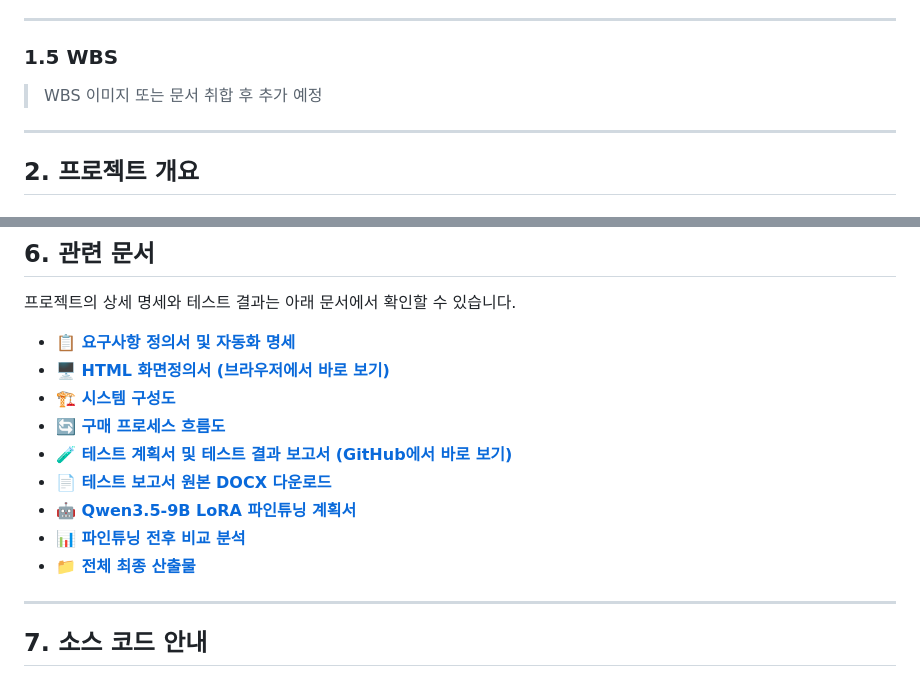
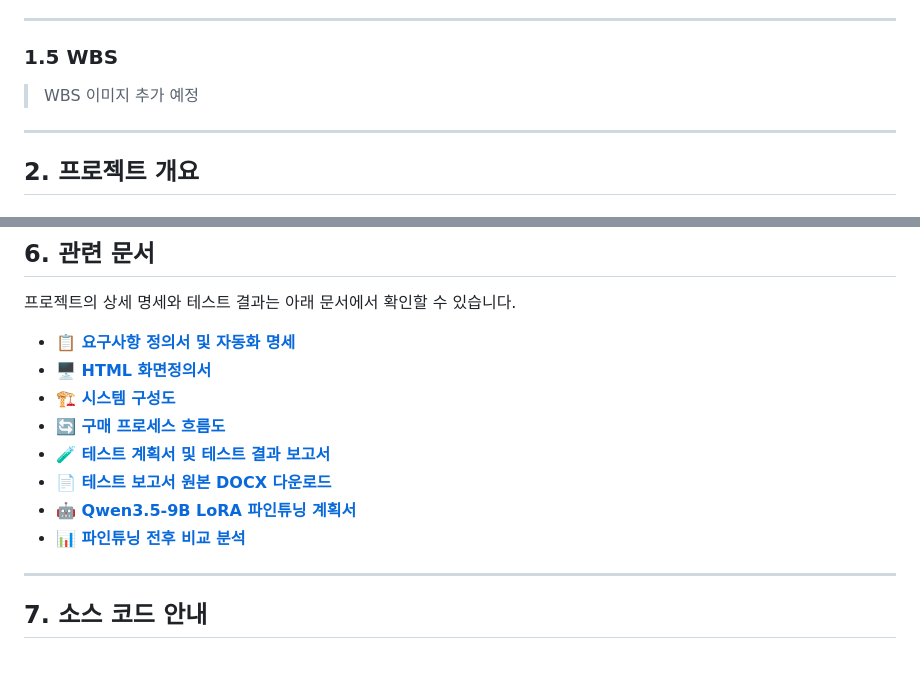
Before and after one commit to SKNETWORKS-FAMILY-AICAMP/SKN31-FINAL-3Team, a Markdown page: README.md, 2 parts joined by grey strips. GitHub-like rendering.

Commit message:
리드미 3차 수정

```diff
--- a/README.md
+++ b/README.md
@@ -191,7 +191,7 @@ React·FastAPI·LangGraph를 중심으로 ERPNext, 외부 검색 도구, 견적
 
 ### 1.5 WBS
 
-> WBS 이미지 또는 문서 취합 후 추가 예정
+> WBS 이미지 추가 예정
 
 ---
 
@@ -366,14 +366,13 @@ npm run build
 프로젝트의 상세 명세와 테스트 결과는 아래 문서에서 확인할 수 있습니다.
 
 - [**📋 요구사항 정의서 및 자동화 명세**](docs/automation-spec.md)
-- [**🖥️ HTML 화면정의서 (브라우저에서 바로 보기)**](https://htmlpreview.github.io/?https://github.com/SKNETWORKS-FAMILY-AICAMP/SKN31-FINAL-3Team/blob/main/docs/%ED%99%94%EB%A9%B4%EC%A0%95%EC%9D%98%EC%84%9C.html)
+- [**🖥️ HTML 화면정의서**](https://htmlpreview.github.io/?https://github.com/SKNETWORKS-FAMILY-AICAMP/SKN31-FINAL-3Team/blob/main/docs/%ED%99%94%EB%A9%B4%EC%A0%95%EC%9D%98%EC%84%9C.html)
 - [**🏗️ 시스템 구성도**](presentation/current-architecture.png)
 - [**🔄 구매 프로세스 흐름도**](presentation/process-command-flow.png)
-- [**🧪 테스트 계획서 및 테스트 결과 보고서 (GitHub에서 바로 보기)**](docs/TEST_PLAN_AND_RESULTS.md)
+- [**🧪 테스트 계획서 및 테스트 결과 보고서**](docs/TEST_PLAN_AND_RESULTS.md)
 - [**📄 테스트 보고서 원본 DOCX 다운로드**](견적서%20학습%20데이터/reports/BiddingFlow_멀티에이전트_테스트계획및결과보고서_31기_3팀_파인튜닝결과반영.docx)
 - [**🤖 Qwen3.5-9B LoRA 파인튜닝 계획서**](견적서%20학습%20데이터/reports/Qwen3.5-9B_견적서_LoRA_파인튜닝_계획서.md)
 - [**📊 파인튜닝 전후 비교 분석**](견적서%20학습%20데이터/reports/Qwen3.5-9B_파인튜닝_전후_비교분석.md)
-- [**📁 전체 최종 산출물**](산출물_완성본/)
 
 ---
 
```
Also changed, not shown: other parts of README.md (+1 -0 lines).
